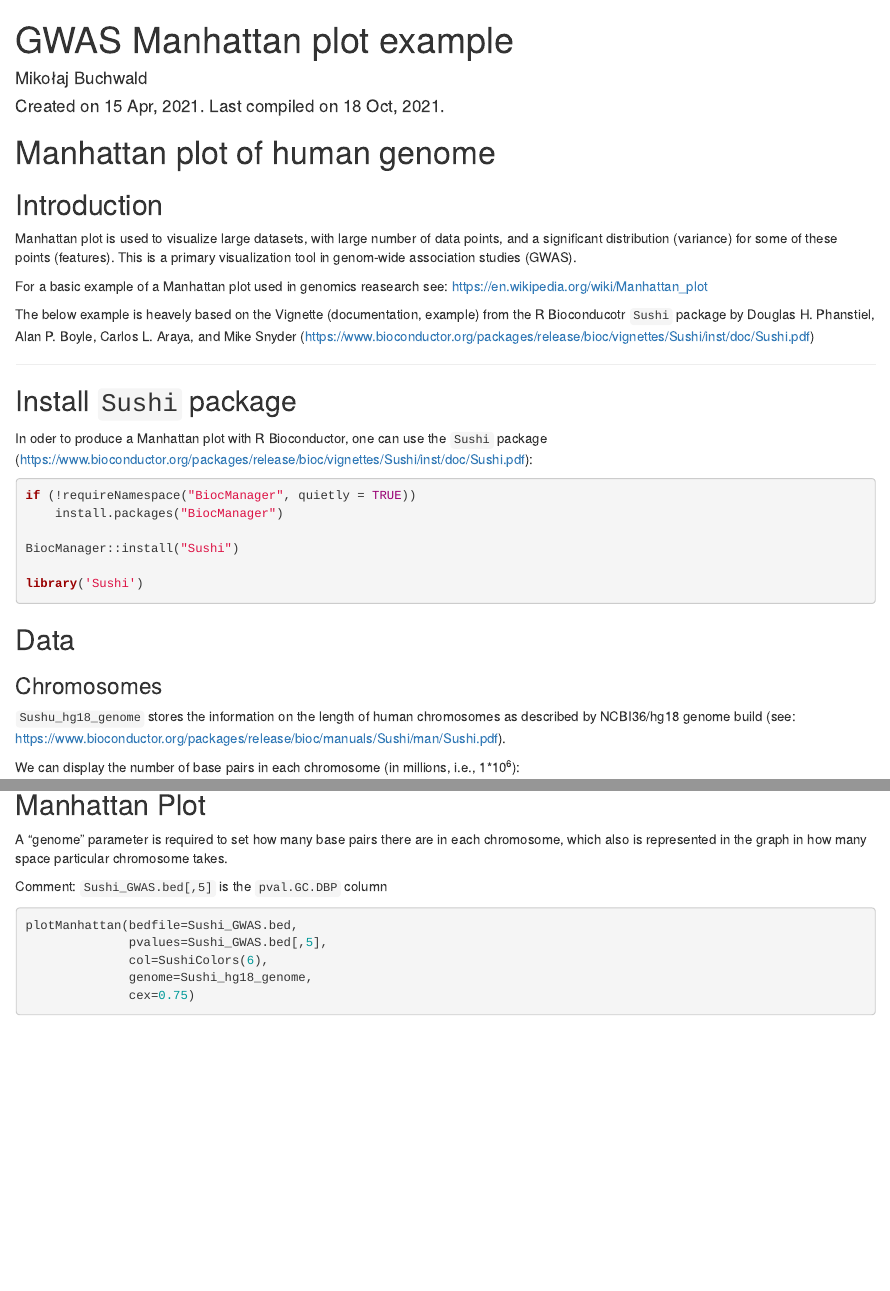
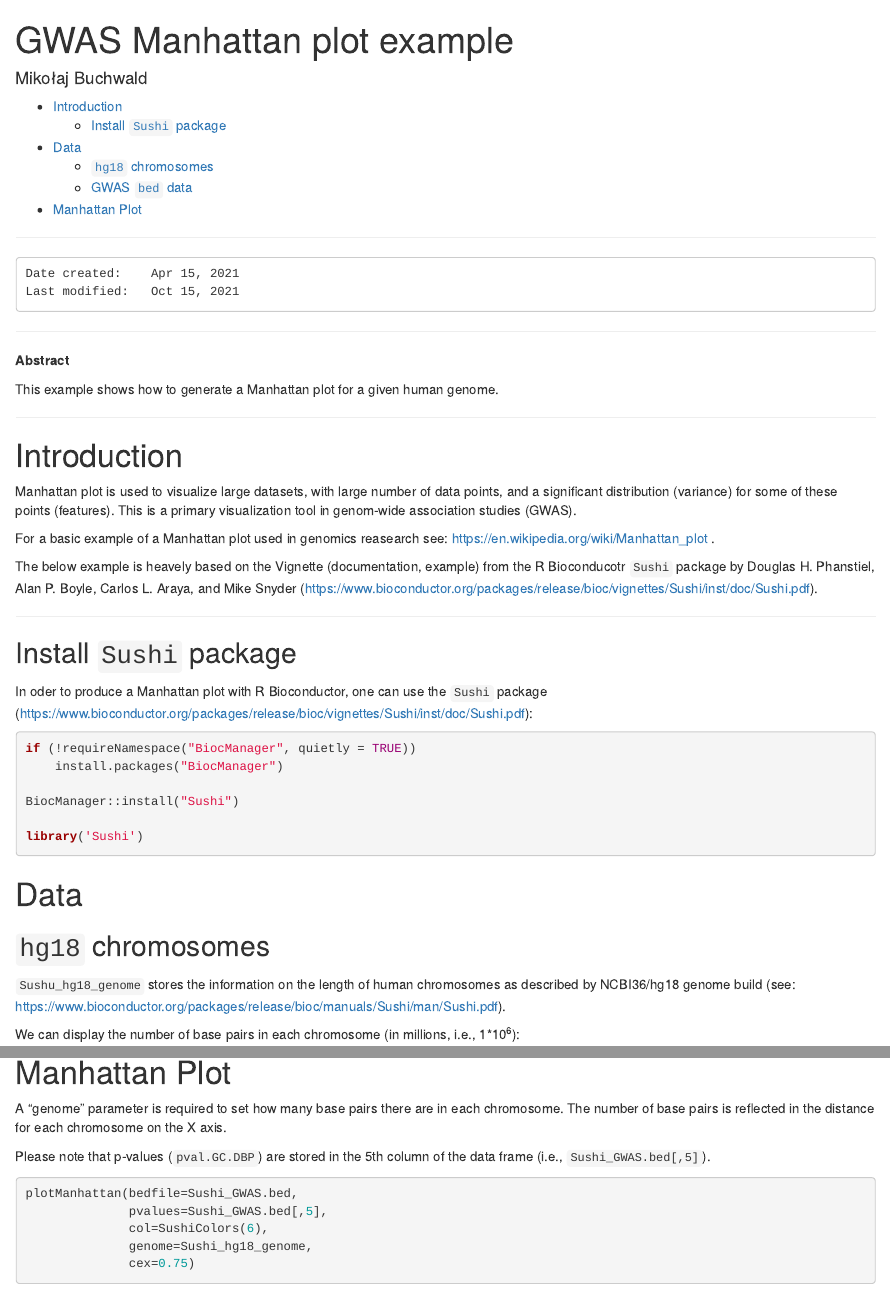
Before and after one commit to mikbuch/manhattan-plot-gwas, an R Markdown document (GWAS Manhattan plot example.Rmd): the page in a window 1100 px wide, from its top, and a second part further down, joined at a grey line. Rendered offline with R 4.5, knitr and Pandoc, with nearby package versions; some code elsewhere in the file could not run offline.

Commit message:
Better document formatting and  section text edits

````diff
--- a/GWAS Manhattan plot example.Rmd
+++ b/GWAS Manhattan plot example.Rmd
@@ -1,23 +1,37 @@
 ---
 title: "GWAS Manhattan plot example"
-author: "Mikołaj Buchwald"
-date: "Created on 15 Apr, 2021. Last compiled on `r format(Sys.time(), '%d %b, %Y')`."
-output: html_document
+author: Mikołaj Buchwald
+output:
+  html_document:
+    toc: true
 ---
+
+---
+
+```
+Date created:    Apr 15, 2021
+Last modified:   Oct 15, 2021
+```
 
 ```{r setup, include=FALSE}
 knitr::opts_chunk$set(echo = TRUE)
 ```
 
-# Manhattan plot of human genome
+---
 
-## Introduction
+**Abstract**
+
+This example shows how to generate a Manhattan plot for a given human genome.
+
+---
+
+# Introduction
 
 Manhattan plot is used to visualize large datasets, with large number of data points, and a significant distribution (variance) for some of these points (features). This is a primary visualization tool in genom-wide association studies (GWAS).
 
-For a basic example of a Manhattan plot used in genomics reasearch see: https://en.wikipedia.org/wiki/Manhattan_plot
+For a basic example of a Manhattan plot used in genomics reasearch see: https://en.wikipedia.org/wiki/Manhattan_plot .
 
-The below example is heavely based on the Vignette (documentation, example) from the R Bioconducotr `Sushi` package by Douglas H. Phanstiel, Alan P. Boyle, Carlos L. Araya, and Mike Snyder (https://www.bioconductor.org/packages/release/bioc/vignettes/Sushi/inst/doc/Sushi.pdf)
+The below example is heavely based on the Vignette (documentation, example) from the R Bioconducotr `Sushi` package by Douglas H. Phanstiel, Alan P. Boyle, Carlos L. Araya, and Mike Snyder (https://www.bioconductor.org/packages/release/bioc/vignettes/Sushi/inst/doc/Sushi.pdf).
 
 ***
 
@@ -34,9 +48,9 @@ BiocManager::install("Sushi")
 library('Sushi')
 ```
 
-## Data
+# Data
 
-### Chromosomes
+## `hg18` chromosomes
 
 `Sushu_hg18_genome` stores the information on the length of human chromosomes as described by NCBI36/hg18 genome build (see: https://www.bioconductor.org/packages/release/bioc/manuals/Sushi/man/Sushi.pdf).
 
@@ -71,11 +85,11 @@ Note the names of the columns:
 names(Sushi_GWAS.bed)
 ```
 
-## Manhattan Plot
+# Manhattan Plot
 
-A "genome" parameter is required to set how many base pairs there are in each chromosome, which also is represented in the graph in how many space particular chromosome takes.
+A "genome" parameter is required to set how many base pairs there are in each chromosome. The number of base pairs is reflected in the distance for each chromosome on the X axis.
 
-Comment: `Sushi_GWAS.bed[,5]` is the `pval.GC.DBP` column
+Please note that p-values (`pval.GC.DBP`) are stored in the 5th column of the data frame (i.e., `Sushi_GWAS.bed[,5]`).
 
 ```{r pressure}
 plotManhattan(bedfile=Sushi_GWAS.bed,
````
Also changed, not shown: GWAS-Manhattan-plot-example.html, GWAS Manhattan plot example.Rmd (4 more changed lines).
